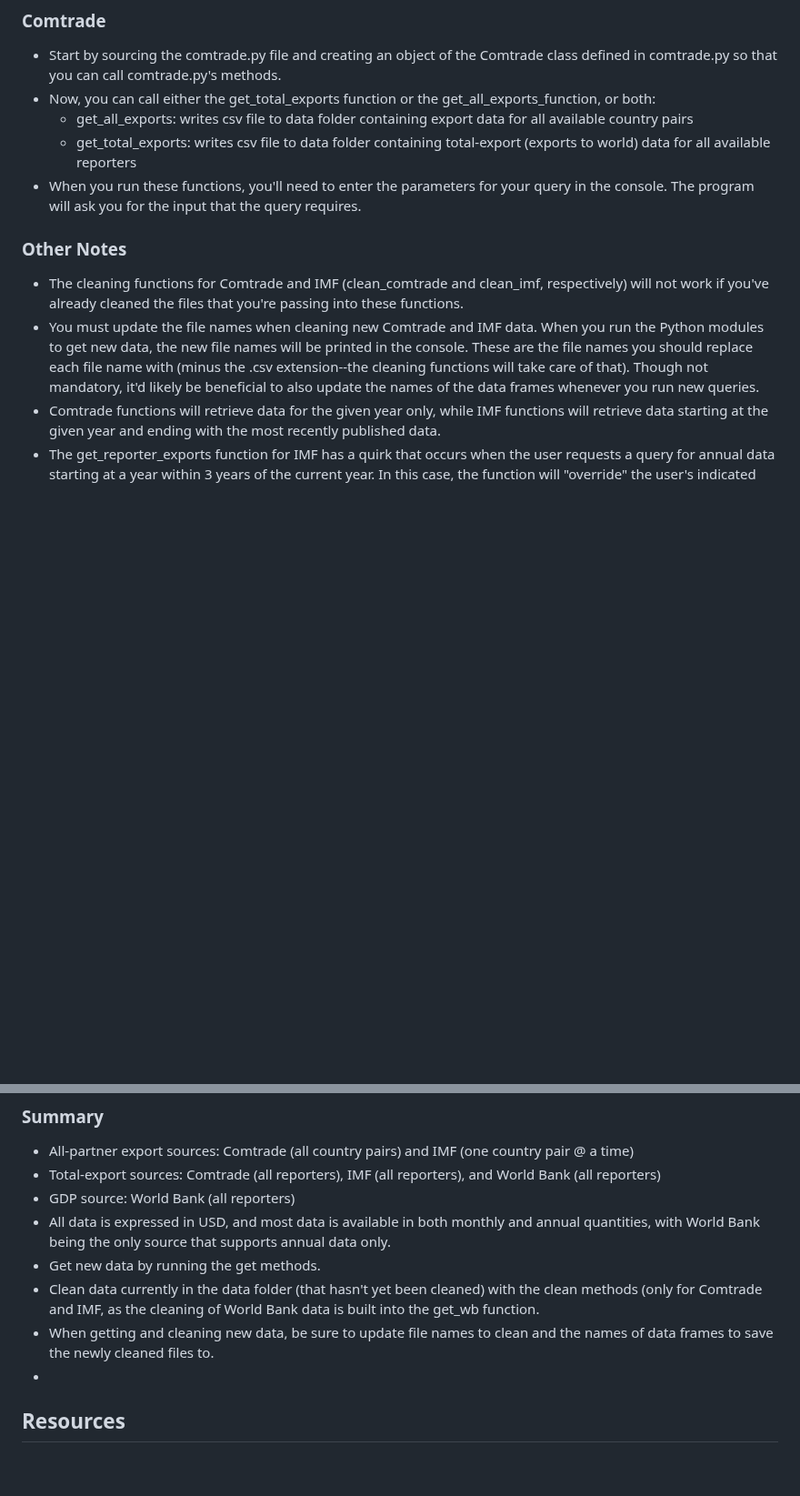
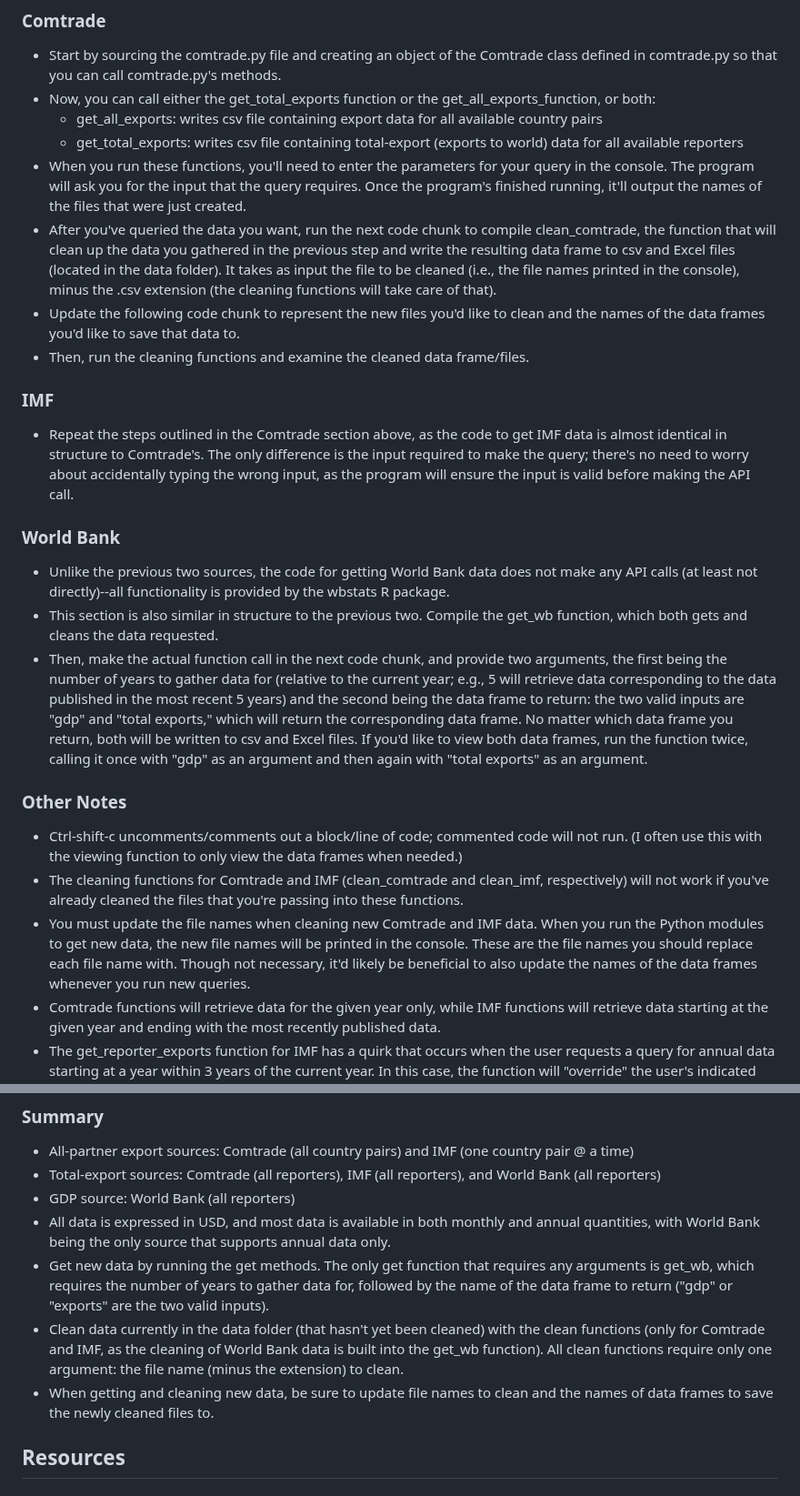
Before and after one commit to westonslayton/Economic-Sanctions-Research, a Markdown page: README.md, 2 parts joined by grey strips. Shown at 91% size. Drawn GitHub-style; blank space fills up the shorter version.

```diff
--- a/README.md
+++ b/README.md
@@ -18,12 +18,22 @@
 ### Comtrade
 * Start by sourcing the comtrade.py file and creating an object of the Comtrade class defined in comtrade.py so that you can call comtrade.py's methods.
 * Now, you can call either the get_total_exports function or the get_all_exports_function, or both:
-  * get_all_exports: writes csv file to data folder containing export data for all available country pairs
-  * get_total_exports: writes csv file to data folder containing total-export (exports to world) data for all available reporters
-* When you run these functions, you'll need to enter the parameters for your query in the console. The program will ask you for the input that the query requires.
+  * get_all_exports: writes csv file containing export data for all available country pairs
+  * get_total_exports: writes csv file containing total-export (exports to world) data for all available reporters
+* When you run these functions, you'll need to enter the parameters for your query in the console. The program will ask you for the input that the query requires. Once the program's finished running, it'll output the names of the files that were just created.
+* After you've queried the data you want, run the next code chunk to compile clean_comtrade, the function that will clean up the data you gathered in the previous step and write the resulting data frame to csv and Excel files (located in the data folder). It takes as input the file to be cleaned (i.e., the file names printed in the console), minus the .csv extension (the cleaning functions will take care of that).
+* Update the following code chunk to represent the new files you'd like to clean and the names of the data frames you'd like to save that data to.
+* Then, run the cleaning functions and examine the cleaned data frame/files.
+### IMF
+* Repeat the steps outlined in the Comtrade section above, as the code to get IMF data is almost identical in structure to Comtrade's. The only difference is the input required to make the query; there's no need to worry about accidentally typing the wrong input, as the program will ensure the input is valid before making the API call.
+### World Bank
+* Unlike the previous two sources, the code for getting World Bank data does not make any API calls (at least not directly)--all functionality is provided by the wbstats R package.
+* This section is also similar in structure to the previous two. Compile the get_wb function, which both gets and cleans the data requested.
+* Then, make the actual function call in the next code chunk, and provide two arguments, the first being the number of years to gather data for (relative to the current year; e.g., 5 will retrieve data corresponding to the data published in the most recent 5 years) and the second being the data frame to return: the two valid inputs are "gdp" and "total exports," which will return the corresponding data frame. No matter which data frame you return, both will be written to csv and Excel files. If you'd like to view both data frames, run the function twice, calling it once with "gdp" as an argument and then again with "total exports" as an argument.
 ### Other Notes
+* Ctrl-shift-c uncomments/comments out a block/line of code; commented code will not run. (I often use this with the viewing function to only view the data frames when needed.)
 * The cleaning functions for Comtrade and IMF (clean_comtrade and clean_imf, respectively) will not work if you've already cleaned the files that you're passing into these functions.
-* You must update the file names when cleaning new Comtrade and IMF data. When you run the Python modules to get new data, the new file names will be printed in the console. These are the file names you should replace each file name with (minus the .csv extension--the cleaning functions will take care of that). Though not mandatory, it'd likely be beneficial to also update the names of the data frames whenever you run new queries.
+* You must update the file names when cleaning new Comtrade and IMF data. When you run the Python modules to get new data, the new file names will be printed in the console. These are the file names you should replace each file name with. Though not necessary, it'd likely be beneficial to also update the names of the data frames whenever you run new queries.
 * Comtrade functions will retrieve data for the given year only, while IMF functions will retrieve data starting at the given year and ending with the most recently published data.
 * The get_reporter_exports function for IMF has a quirk that occurs when the user requests a query for annual data starting at a year within 3 years of the current year. In this case, the function will "override" the user's indicated year and instead make the starting year 3 years less than the current year--I had to add this padding in order to work around the varying structures of the JSON file returned by the IMF API. This has no serious implications, as it still gets all the data you requested.
 ### Summary
@@ -31,10 +41,9 @@
 * Total-export sources: Comtrade (all reporters), IMF (all reporters), and World Bank (all reporters)
 * GDP source: World Bank (all reporters)
 * All data is expressed in USD, and most data is available in both monthly and annual quantities, with World Bank being the only source that supports annual data only.
-* Get new data by running the get methods.
-* Clean data currently in the data folder (that hasn't yet been cleaned) with the clean methods (only for Comtrade and IMF, as the cleaning of World Bank data is built into the get_wb function.
+* Get new data by running the get methods. The only get function that requires any arguments is get_wb, which requires the number of years to gather data for, followed by the name of the data frame to return ("gdp" or "exports" are the two valid inputs).
+* Clean data currently in the data folder (that hasn't yet been cleaned) with the clean functions (only for Comtrade and IMF, as the cleaning of World Bank data is built into the get_wb function). All clean functions require only one argument: the file name (minus the extension) to clean.
 * When getting and cleaning new data, be sure to update file names to clean and the names of data frames to save the newly cleaned files to.
-*
 
 ## Resources
 ### Comtrade
```
